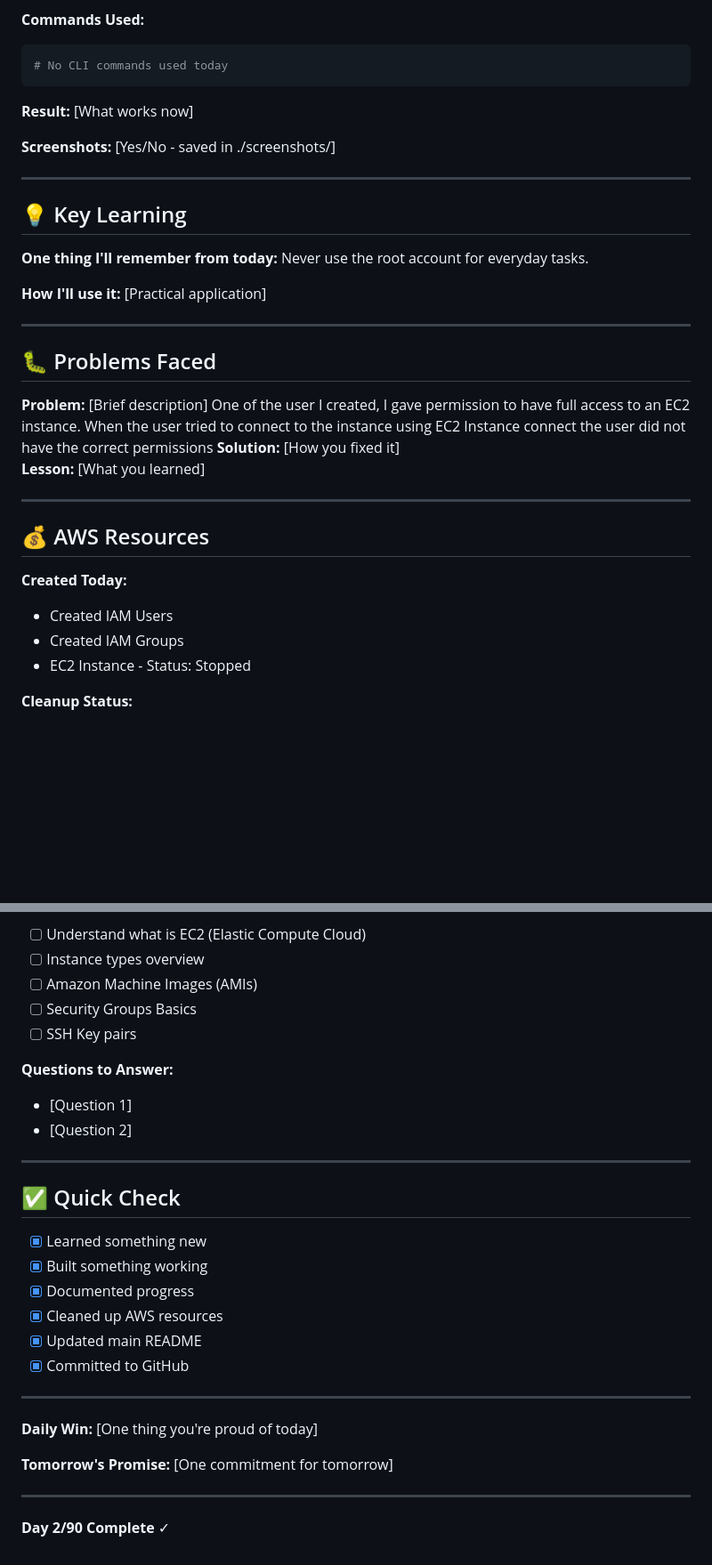
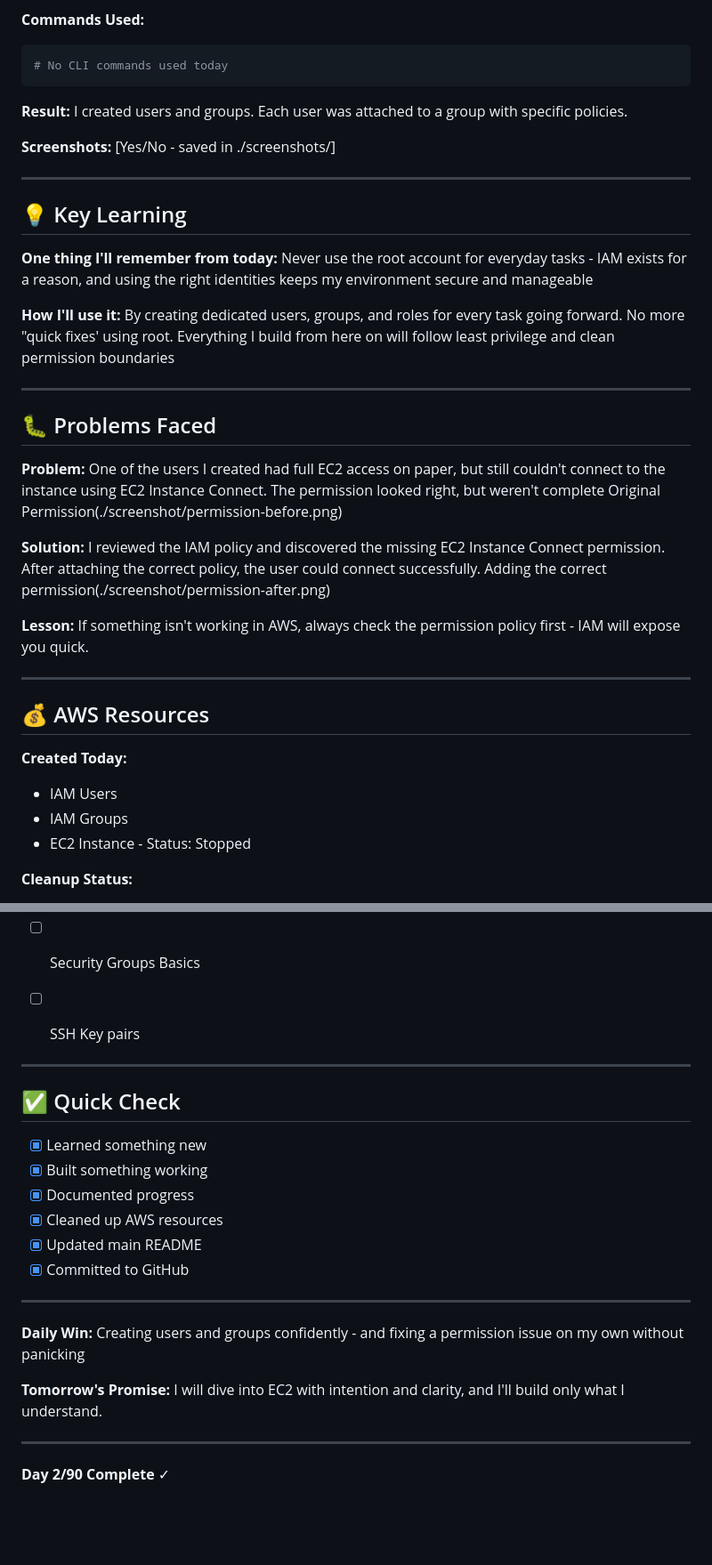
Before and after one commit to ShannonPosey/90-day-aws-journey, a Markdown page: day-02-introduction-to-IAM/day-2-notes.md, 2 parts joined by grey strips. Shown: that part at 89% size. GitHub-like rendering; blank space fills up the shorter version.

````diff
--- a/day-02-introduction-to-IAM/day-2-notes.md
+++ b/day-02-introduction-to-IAM/day-2-notes.md
@@ -215,7 +170,7 @@ Created with [Tango.ai](https://tango.ai?utm_source=markdown&utm_medium=markdown
 # No CLI commands used today
 ```
 
-**Result:** [What works now]
+**Result:** I created users and groups. Each user was attached to a group with specific policies.
 
 **Screenshots:** [Yes/No - saved in ./screenshots/]
 
@@ -224,28 +179,31 @@ Created with [Tango.ai](https://tango.ai?utm_source=markdown&utm_medium=markdown
 ## 💡 Key Learning
 
 **One thing I'll remember from today:**
-Never use the root account for everyday tasks.
+Never use the root account for everyday tasks - IAM exists for a reason, and using the right identities keeps my environment secure and manageable
 
 **How I'll use it:**
-[Practical application]
+By creating dedicated users, groups, and roles for every task going forward. No more "quick fixes' using root. Everything I build from here on will follow least privilege and clean permission boundaries
 
 ---
 
 ## 🐛 Problems Faced
 
-**Problem:** [Brief description] One of the user I created, I gave permission to have full access to an EC2 instance. When the user tried to connect to the instance using EC2 Instance connect the user did not have the correct permissions
-**Solution:** [How you fixed it]
-**Lesson:** [What you learned]
+**Problem:** One of the users I created had full EC2 access on paper, but still couldn't connect to the instance using EC2 Instance Connect. The permission looked right, but weren't complete
+Original Permission(./screenshot/permission-before.png)
+
+**Solution:** I reviewed the IAM policy and discovered the missing EC2 Instance Connect permission. After attaching the correct policy, the user could connect successfully.
+Adding the correct permission(./screenshot/permission-after.png)
+
+**Lesson:** If something isn't working in AWS, always check the permission policy first - IAM will expose you quick.
 
 ---
 
 ## 💰 AWS Resources
 
 **Created Today:**
-- Created IAM Users
-- Created IAM Groups
+- IAM Users
+- IAM Groups
 - EC2 Instance - Status: Stopped
-
 
 **Cleanup Status:**
 - [X] All resources stopped/terminated
@@ -264,9 +222,6 @@ Never use the root account for everyday tasks.
 - [ ] Security Groups Basics
 - [ ] SSH Key pairs
 
-**Questions to Answer:**
-- [Question 1]
-- [Question 2]
 
 ---
 
@@ -281,9 +236,11 @@ Never use the root account for everyday tasks.
 
 ---
 
-**Daily Win:** [One thing you're proud of today]
+**Daily Win:**
+Creating users and groups confidently - and fixing a permission issue on my own without panicking
 
-**Tomorrow's Promise:** [One commitment for tomorrow]
+**Tomorrow's Promise:**
+I will dive into EC2 with intention and clarity, and I'll build only what I understand.
 
 ---
 
````
Also changed, not shown: other parts of day-02-introduction-to-IAM/day-2-notes.md (+5 -50 lines).
